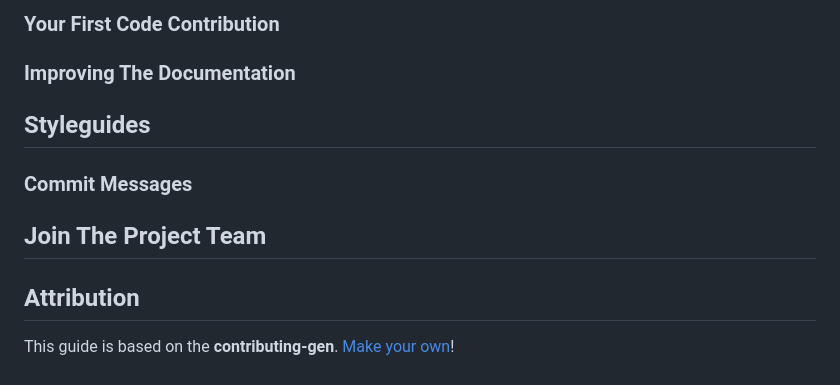
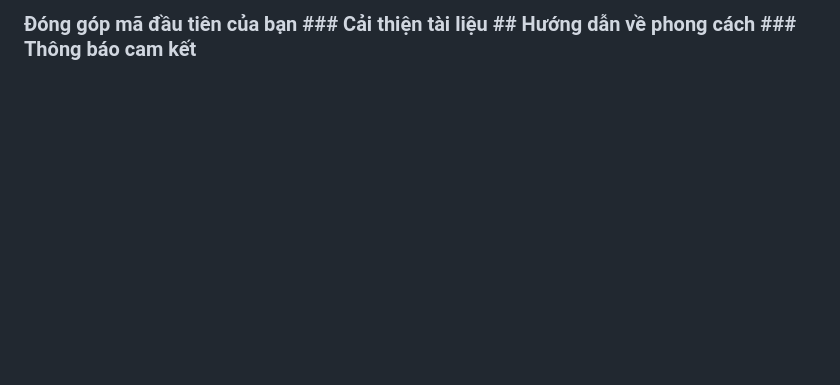
Before and after one commit to HienNguyenPhan/LearnEase, a Markdown page: CONTRIBUTING.md, the part around the change printed below. Rendered like a GitHub page; blank space fills up the shorter version.

```diff
--- a/CONTRIBUTING.md
+++ b/CONTRIBUTING.md
@@ -133,27 +131,4 @@ Enhancement suggestions are tracked as [GitHub issues](https://github.com/HienNg
 
 <!-- You might want to create an issue template for enhancement suggestions that can be used as a guide and that defines the structure of the information to be included. If you do so, reference it here in the description. -->
 
-### Your First Code Contribution
-<!-- TODO
-include Setup of env, IDE and typical getting started instructions?
-
--->
-
-### Improving The Documentation
-<!-- TODO
-Updating, improving and correcting the documentation
-
--->
-
-## Styleguides
-### Commit Messages
-<!-- TODO
-
--->
-
-## Join The Project Team
-<!-- TODO -->
-
-<!-- omit in toc -->
-## Attribution
-This guide is based on the **contributing-gen**. [Make your own](https://github.com/bttger/contributing-gen)!
+### Đóng góp mã đầu tiên của bạn ### Cải thiện tài liệu ## Hướng dẫn về phong cách ### Thông báo cam kết
```
Also changed, not shown: other parts of CONTRIBUTING.md (+72 -74 lines).
